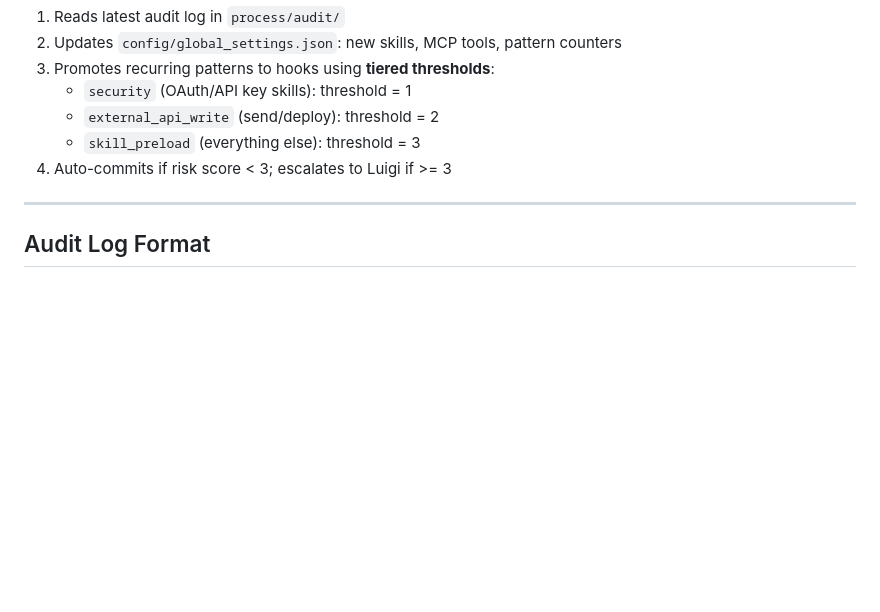
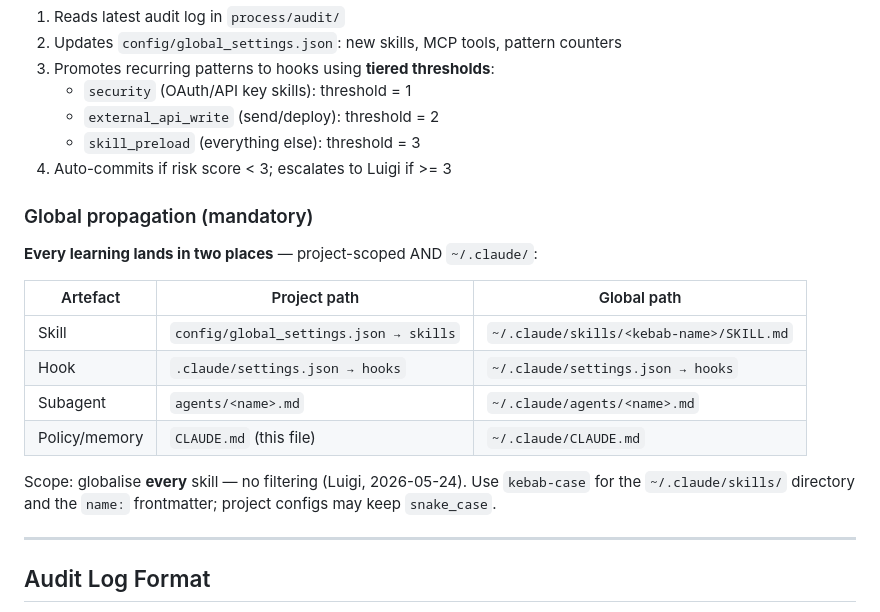
Before and after one commit to laceto/AIstudioAccademiaMilano, a Markdown page: CLAUDE.md, the part around the change. Rendered like a GitHub page; blank space fills up the shorter version.

Commit message:
learn(policy): wire learnings to ~/.claude/ globally, not just project
Add "Global propagation (mandatory)" section to Learning Loop. Every
new skill / hook / subagent / policy lands in two places:
- project-scoped (config/global_settings.json, .claude/settings.json,
  agents/, this file)
- ~/.claude/ so every future session in any repo picks it up

Scope confirmed by Luigi 2026-05-24: globalise every skill, no filter.

This session's deltas already landed in ~/.claude/skills/:
- huggingface-spaces-docker-deploy
- google-cloud-run-deploy
- langgraph-agent-streamlit-wrapper
- ta-lib-system-dependency
- dockerfile-authoring
plus ~/.claude/CLAUDE.md with the policy itself.

https://claude.ai/code/session_01JuoVrLwHU5NkAiC4Vs3Dtf

```diff
--- a/CLAUDE.md
+++ b/CLAUDE.md
@@ -122,6 +122,19 @@ After every completed request, `scripts/learning_loop.py` runs automatically:
    - `skill_preload` (everything else): threshold = 3
 4. Auto-commits if risk score < 3; escalates to Luigi if >= 3
 
+### Global propagation (mandatory)
+
+**Every learning lands in two places** — project-scoped AND `~/.claude/`:
+
+| Artefact | Project path | Global path |
+|---|---|---|
+| Skill | `config/global_settings.json → skills` | `~/.claude/skills/<kebab-name>/SKILL.md` |
+| Hook | `.claude/settings.json → hooks` | `~/.claude/settings.json → hooks` |
+| Subagent | `agents/<name>.md` | `~/.claude/agents/<name>.md` |
+| Policy/memory | `CLAUDE.md` (this file) | `~/.claude/CLAUDE.md` |
+
+Scope: globalise **every** skill — no filtering (Luigi, 2026-05-24). Use `kebab-case` for the `~/.claude/skills/` directory and the `name:` frontmatter; project configs may keep `snake_case`.
+
 ---
 
 ## Audit Log Format
```
